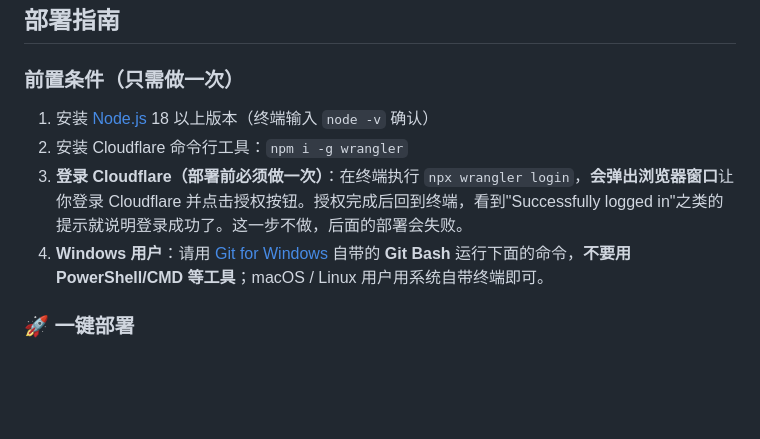
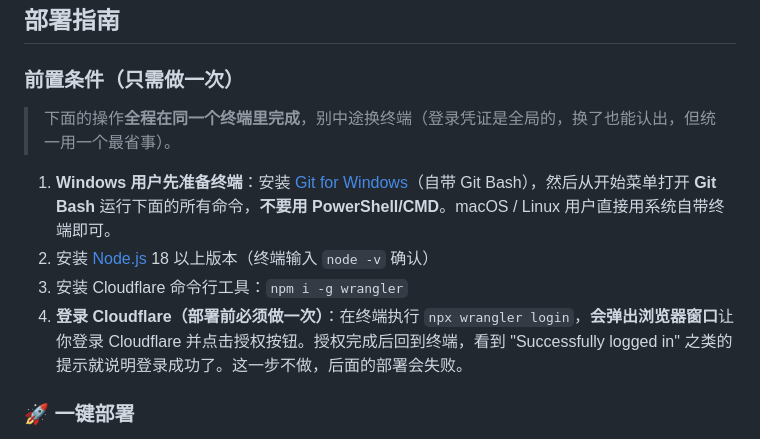
Before and after one commit to dongjun-dj/knowledge-space-worker, a Markdown page: README.md, the part around the change. Drawn GitHub-style; blank space fills up the shorter version.

Commit message:
README: 前置条件调整顺序，Windows 先准备 Git Bash 并全程同一终端

```diff
--- a/README.md
+++ b/README.md
@@ -15,10 +15,12 @@
 
 ### 前置条件（只需做一次）
 
-1. 安装 [Node.js](https://nodejs.org/) 18 以上版本（终端输入 `node -v` 确认）
-2. 安装 Cloudflare 命令行工具：`npm i -g wrangler`
-3. **登录 Cloudflare（部署前必须做一次）**：在终端执行 `npx wrangler login`，**会弹出浏览器窗口**让你登录 Cloudflare 并点击授权按钮。授权完成后回到终端，看到"Successfully logged in"之类的提示就说明登录成功了。这一步不做，后面的部署会失败。
-4. **Windows 用户**：请用 [Git for Windows](https://git-scm.com/download/win) 自带的 **Git Bash** 运行下面的命令，**不要用 PowerShell/CMD 等工具**；macOS / Linux 用户用系统自带终端即可。
+> 下面的操作**全程在同一个终端里完成**，别中途换终端（登录凭证是全局的，换了也能认出，但统一用一个最省事）。
+
+1. **Windows 用户先准备终端**：安装 [Git for Windows](https://git-scm.com/download/win)（自带 Git Bash），然后从开始菜单打开 **Git Bash** 运行下面的所有命令，**不要用 PowerShell/CMD**。macOS / Linux 用户直接用系统自带终端即可。
+2. 安装 [Node.js](https://nodejs.org/) 18 以上版本（终端输入 `node -v` 确认）
+3. 安装 Cloudflare 命令行工具：`npm i -g wrangler`
+4. **登录 Cloudflare（部署前必须做一次）**：在终端执行 `npx wrangler login`，**会弹出浏览器窗口**让你登录 Cloudflare 并点击授权按钮。授权完成后回到终端，看到 "Successfully logged in" 之类的提示就说明登录成功了。这一步不做，后面的部署会失败。
 
 ### 🚀 一键部署
 
```
